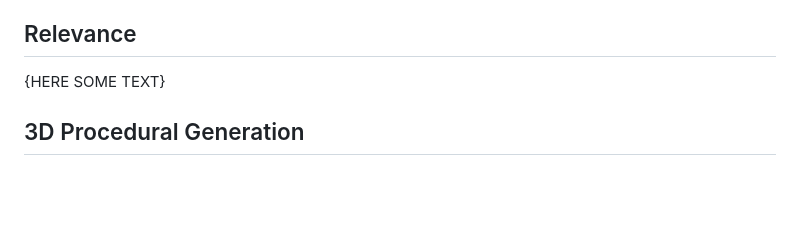
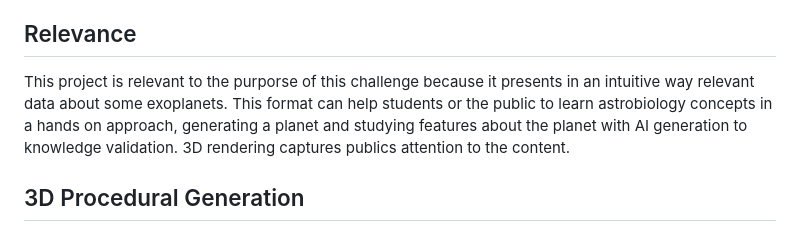
Before and after one commit to jKrachinski/Virados---NASA-Hackathon, a Markdown page: README.md, the part around the change. GitHub-like rendering; blank space fills up the shorter version.

```diff
--- a/README.md
+++ b/README.md
@@ -8,7 +8,7 @@ This project aims to generate by procedural generation a 3d map representing an
 - AI generated landscape image inside of the planet
 
 ## Relevance
-{HERE SOME TEXT}
+This project is relevant to the purporse of this challenge because it presents in an intuitive way relevant data about some exoplanets. This format can help students or the public to learn astrobiology concepts in a hands on approach, generating a planet and studying features about the planet with AI generation to knowledge validation. 3D rendering captures publics attention to the content.
 
 ## 3D Procedural Generation
 3D procedural general routine were based on jongalland World Generator. Few change were make due to satisfy some requisites of this project and match the goal of generating Exoplanets.
```
